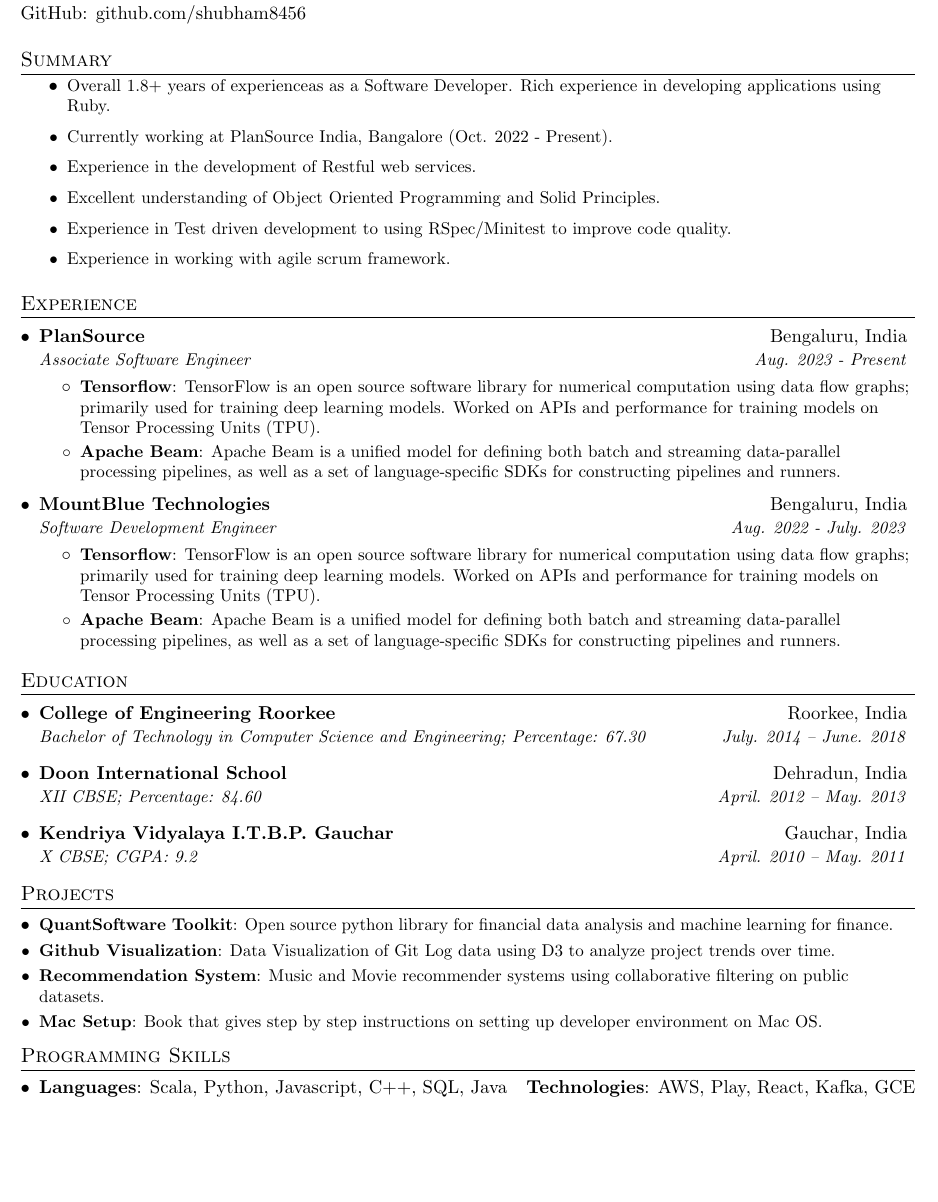
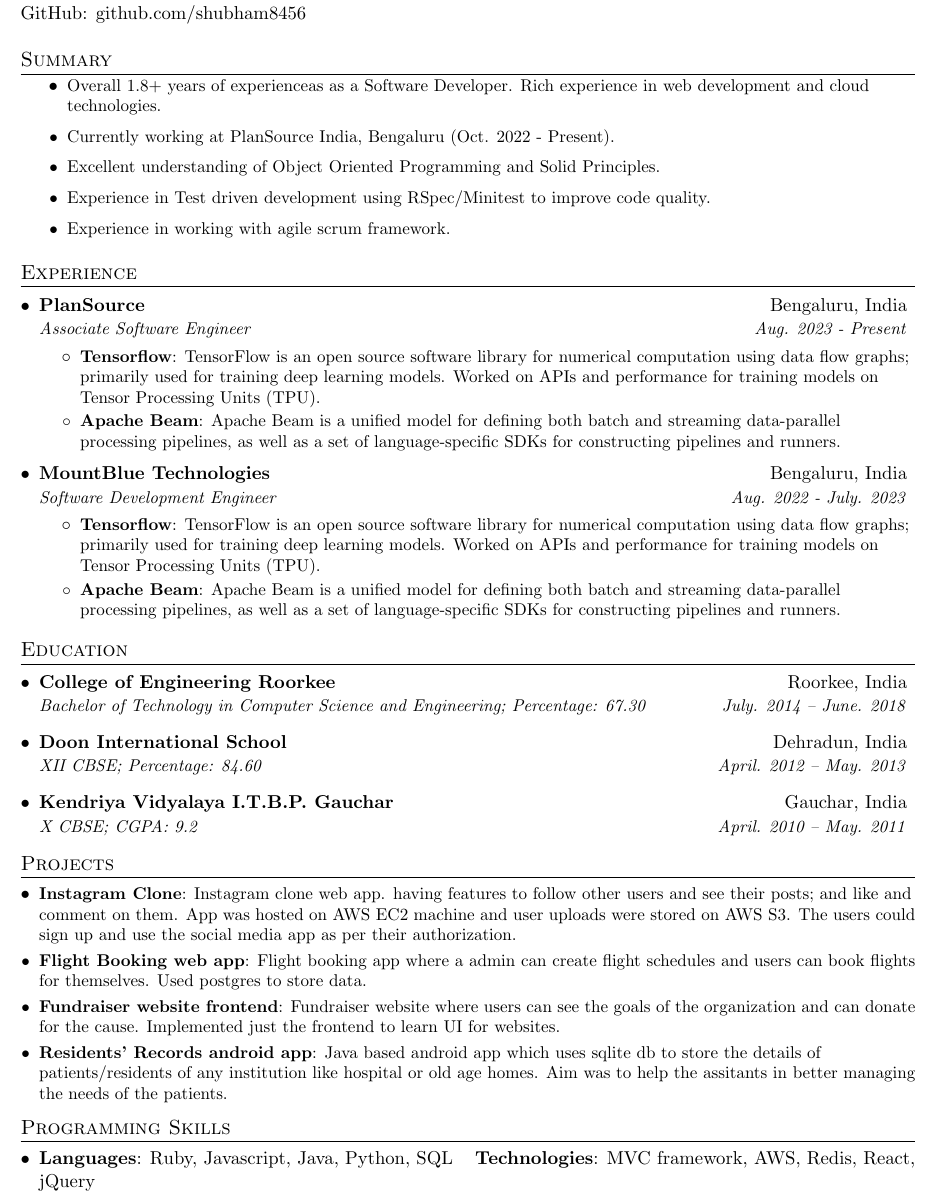
Before and after one commit to shubham8456/resume, a LaTeX CV (shubham_rawat_resume.tex): part of the page, cut so that both start at the same text, the shorter picture padded with empty space. Compiled offline with pdfLaTeX.

Commit message:
added projects

```diff
--- a/shubham_rawat_resume.tex
+++ b/shubham_rawat_resume.tex
@@ -112,11 +112,10 @@
 %-----------SUMMARY-----------------
 \section{Summary}
   \begin{itemize}
-    \resumeSummaryItem Overall 1.8+ years of experienceas as a Software Developer. Rich experience in developing applications using Ruby.
-    \resumeSummaryItem Currently working at PlanSource India, Bangalore (Oct. 2022 - Present).
-    \resumeSummaryItem Experience in the development of Restful web services.
+    \resumeSummaryItem Overall 1.8+ years of experienceas as a Software Developer. Rich experience in web development and cloud technologies.
+    \resumeSummaryItem Currently working at PlanSource India, Bengaluru (Oct. 2022 - Present).
     \resumeSummaryItem Excellent understanding of Object Oriented Programming and Solid Principles.
-    \resumeSummaryItem Experience in Test driven development to using RSpec/Minitest to improve code quality.
+    \resumeSummaryItem Experience in Test driven development using RSpec/Minitest to improve code quality.
     \resumeSummaryItem Experience in working with agile scrum framework.
   \end{itemize}
 
@@ -186,14 +185,14 @@
 %-----------PROJECTS-----------------
 \section{Projects}
   \resumeSubHeadingListStart
-    \resumeSubItem{QuantSoftware Toolkit}
-      {Open source python library for financial data analysis and machine learning for finance.}
-    \resumeSubItem{Github Visualization}
-      {Data Visualization of Git Log data using D3 to analyze project trends over time.}
-    \resumeSubItem{Recommendation System}
-      {Music and Movie recommender systems using collaborative filtering on public datasets.}
-    \resumeSubItem{Mac Setup}
-      {Book that gives step by step instructions on setting up developer environment on Mac OS.}
+    \resumeSubItem{Instagram Clone}
+      {Instagram clone web app. having features to follow other users and see their posts; and like and comment on them. App was hosted on AWS EC2 machine and user uploads were stored on AWS S3. The users could sign up and use the social media app as per their authorization.}
+    \resumeSubItem{Flight Booking web app}
+      {Flight booking app where a admin can create flight schedules and users can book flights for themselves. Used postgres to store data.}
+    \resumeSubItem{Fundraiser website frontend}
+      {Fundraiser website where users can see the goals of the organization and can donate for the cause. Implemented just the frontend to learn UI for websites.}
+    \resumeSubItem{Residents' Records android app}
+      {Java based android app which uses sqlite db to store the details of patients/residents of any institution like hospital or old age homes. Aim was to help the assitants in better managing the needs of the patients.}
   \resumeSubHeadingListEnd
 
 
@@ -204,9 +203,9 @@
 \section{Programming Skills}
   \resumeSubHeadingListStart
     \item{
-      \textbf{Languages}{: Scala, Python, Javascript, C++, SQL, Java}
+      \textbf{Languages}{: Ruby, Javascript, Java, Python, SQL }
       \hfill
-      \textbf{Technologies}{: AWS, Play, React, Kafka, GCE}
+      \textbf{Technologies}{: MVC framework, AWS, Redis, React, jQuery }
     }
   \resumeSubHeadingListEnd
 
```
Also changed, not shown: shubham_rawat_resume.pdf.
